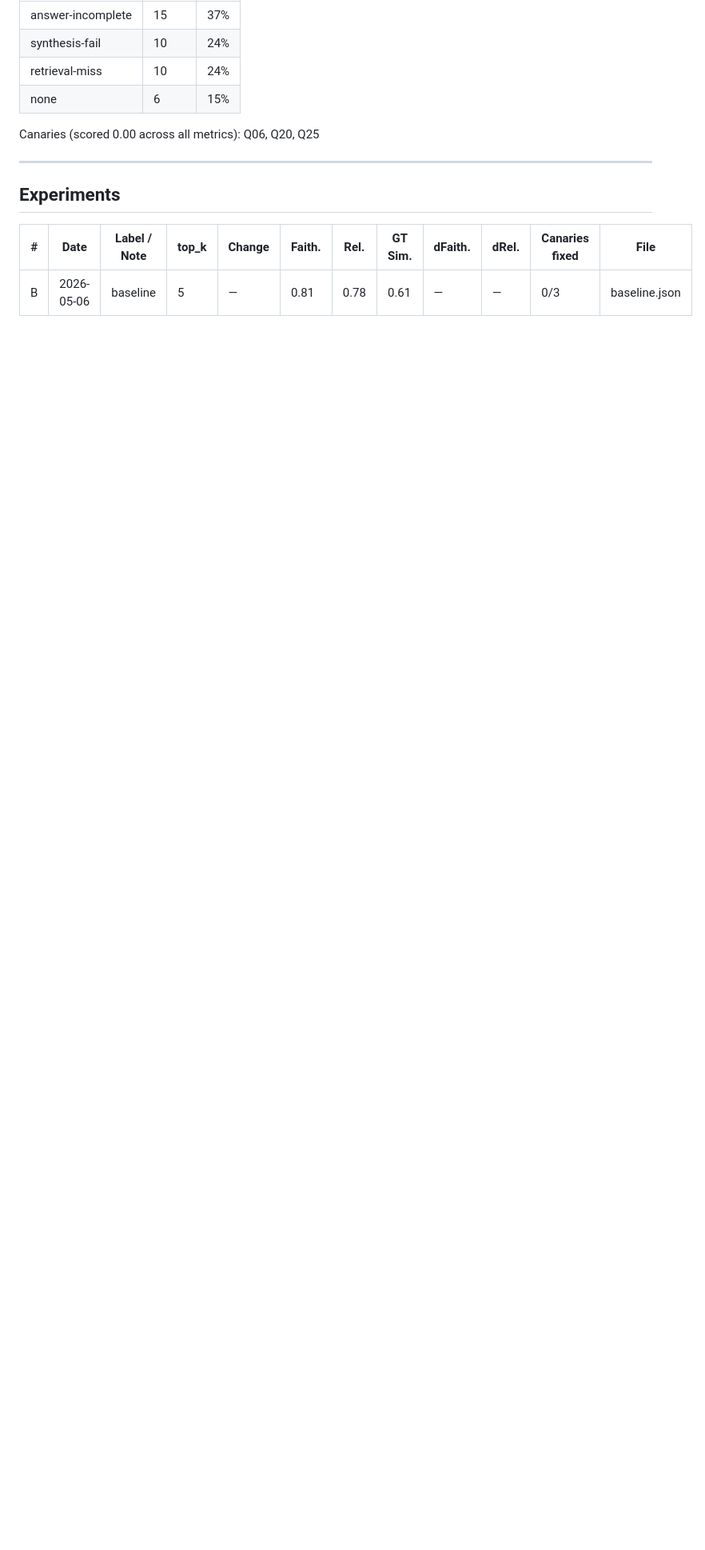
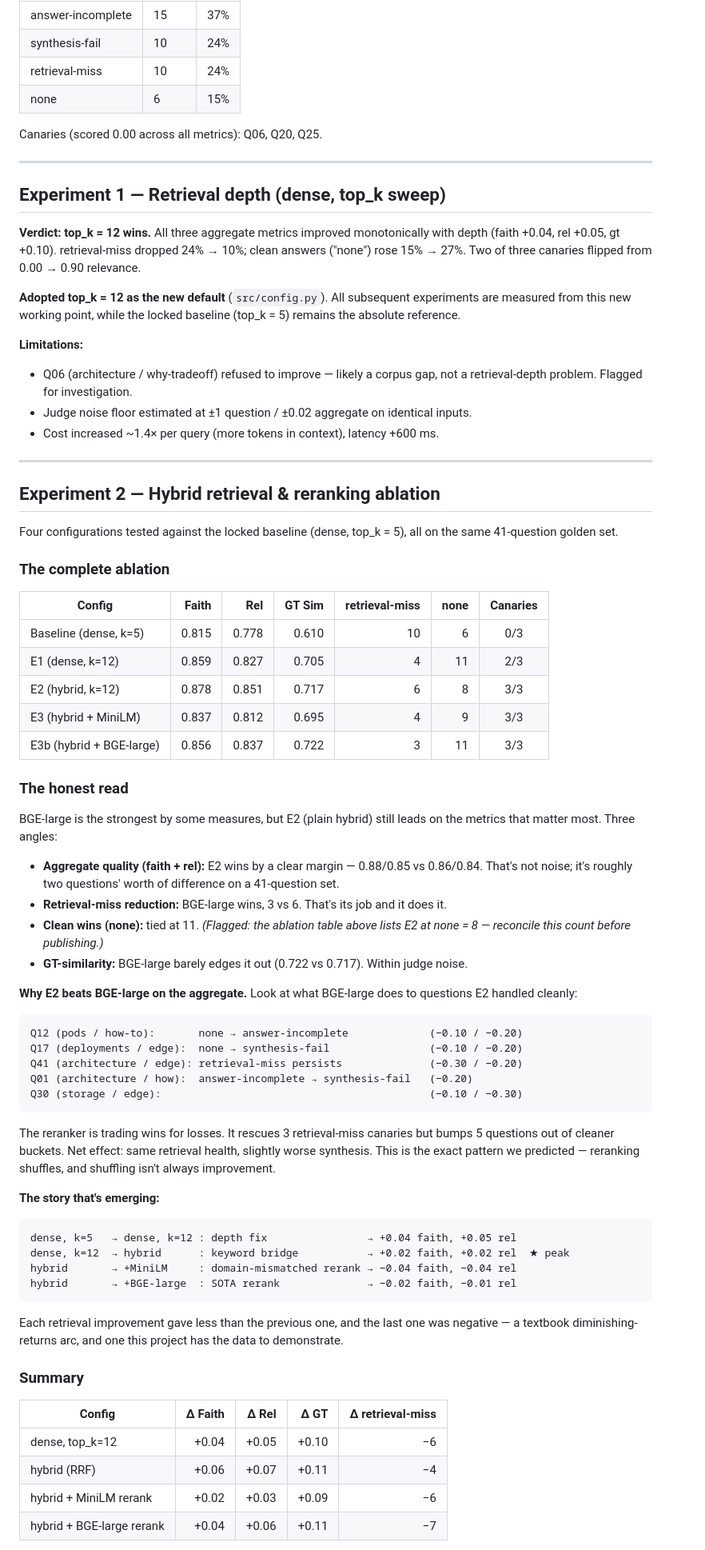
Before and after one commit to Larsenvini/rag-eval-lab, a Markdown page: evals/experiments.md, the part around one of its changes. Shown at 80% size. Drawn GitHub-style; blank space fills up the shorter version.

````diff
--- a/evals/experiments.md
+++ b/evals/experiments.md
@@ -34,13 +35,92 @@ Every Week 3+ experiment gets a row. This becomes the data backbone of the blog
 | retrieval-miss | 10 | 24% |
 | none | 6 | 15% |
 
-Canaries (scored 0.00 across all metrics): Q06, Q20, Q25
+Canaries (scored 0.00 across all metrics): Q06, Q20, Q25.
 
 ---
 
-## Experiments
+## Experiment 1 — Retrieval depth (dense, top_k sweep)
 
-| # | Date | Label / Note | top_k | Change | Faith. | Rel. | GT Sim. | dFaith. | dRel. | Canaries fixed | File |
-|---|---|---|---|---|---|---|---|---|---|---|---|
-| B | 2026-05-06 | baseline | 5 | — | 0.81 | 0.78 | 0.61 | — | — | 0/3 | baseline.json |
-<!-- add rows below as you run experiments -->
+**Verdict: top_k = 12 wins.** All three aggregate metrics improved monotonically
+with depth (faith +0.04, rel +0.05, gt +0.10). retrieval-miss dropped 24% → 10%;
+clean answers ("none") rose 15% → 27%. Two of three canaries flipped from
+0.00 → 0.90 relevance.
+
+**Adopted top_k = 12 as the new default** (`src/config.py`). All subsequent
+experiments are measured from this new working point, while the locked baseline
+(top_k = 5) remains the absolute reference.
+
+**Limitations:**
+- Q06 (architecture / why-tradeoff) refused to improve — likely a corpus gap,
+  not a retrieval-depth problem. Flagged for investigation.
+- Judge noise floor estimated at ±1 question / ±0.02 aggregate on identical inputs.
+- Cost increased ~1.4× per query (more tokens in context), latency +600 ms.
+
+---
+
+## Experiment 2 — Hybrid retrieval & reranking ablation
+
+Four configurations tested against the locked baseline (dense, top_k = 5), all on
+the same 41-question golden set.
+
+### The complete ablation
+
+| Config | Faith | Rel | GT Sim | retrieval-miss | none | Canaries |
+|---|---:|---:|---:|---:|---:|:--:|
+| Baseline (dense, k=5)     | 0.815 | 0.778 | 0.610 | 10 | 6  | 0/3 |
+| E1 (dense, k=12)          | 0.859 | 0.827 | 0.705 | 4  | 11 | 2/3 |
+| E2 (hybrid, k=12)         | 0.878 | 0.851 | 0.717 | 6  | 8  | 3/3 |
+| E3 (hybrid + MiniLM)      | 0.837 | 0.812 | 0.695 | 4  | 9  | 3/3 |
+| E3b (hybrid + BGE-large)  | 0.856 | 0.837 | 0.722 | 3  | 11 | 3/3 |
+
+### The honest read
+
+BGE-large is the strongest by some measures, but E2 (plain hybrid) still leads on
+the metrics that matter most. Three angles:
+
+- **Aggregate quality (faith + rel):** E2 wins by a clear margin — 0.88/0.85 vs
+  0.86/0.84. That's not noise; it's roughly two questions' worth of difference on
+  a 41-question set.
+- **Retrieval-miss reduction:** BGE-large wins, 3 vs 6. That's its job and it does it.
+- **Clean wins (none):** tied at 11. *(Flagged: the ablation table above lists E2
+  at none = 8 — reconcile this count before publishing.)*
+- **GT-similarity:** BGE-large barely edges it out (0.722 vs 0.717). Within judge noise.
+
+**Why E2 beats BGE-large on the aggregate.** Look at what BGE-large does to
+questions E2 handled cleanly:
+
+```
+Q12 (pods / how-to):       none → answer-incomplete             (−0.10 / −0.20)
+Q17 (deployments / edge):  none → synthesis-fail                (−0.10 / −0.20)
+Q41 (architecture / edge): retrieval-miss persists              (−0.30 / −0.20)
+Q01 (architecture / how):  answer-incomplete → synthesis-fail   (−0.20)
+Q30 (storage / edge):                                           (−0.10 / −0.30)
+```
+
+The reranker is trading wins for losses. It rescues 3 retrieval-miss canaries but
+bumps 5 questions out of cleaner buckets. Net effect: same retrieval health,
+slightly worse synthesis. This is the exact pattern we predicted — reranking
+shuffles, and shuffling isn't always improvement.
+
+**The story that's emerging:**
+
+```
+dense, k=5   → dense, k=12 : depth fix                → +0.04 faith, +0.05 rel
+dense, k=12  → hybrid      : keyword bridge           → +0.02 faith, +0.02 rel  ★ peak
+hybrid       → +MiniLM     : domain-mismatched rerank → −0.04 faith, −0.04 rel
+hybrid       → +BGE-large  : SOTA rerank              → −0.02 faith, −0.01 rel
+```
+
+Each retrieval improvement gave less than the previous one, and the last one was
+negative — a textbook diminishing-returns arc, and one this project has the data
+to demonstrate.
+
+### Summary
+
+| Config | Δ Faith | Δ Rel | Δ GT | Δ retrieval-miss |
+|---|---:|---:|---:|---:|
+| dense, top_k=12          | +0.04 | +0.05 | +0.10 | −6 |
+| hybrid (RRF)             | +0.06 | +0.07 | +0.11 | −4 |
+| hybrid + MiniLM rerank   | +0.02 | +0.03 | +0.09 | −6 |
+| hybrid + BGE-large rerank| +0.04 | +0.06 | +0.11 | −7 |
+
````
Also changed, not shown: other parts of evals/experiments.md (+39 -76 lines), README.md (+2 -1 lines).
